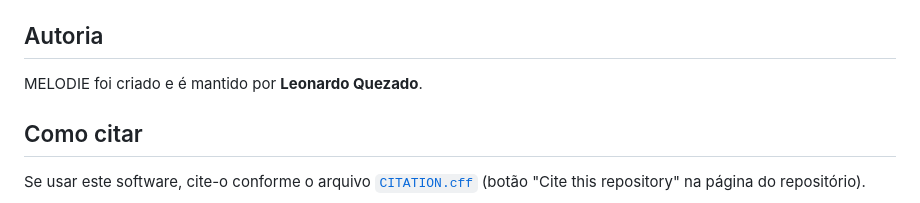
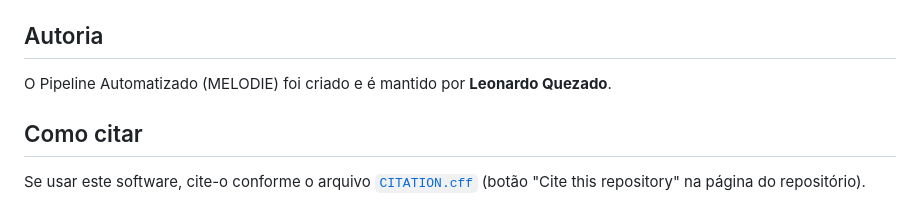
Before and after one commit to LeonardoQuezado/Pipeline-Automatizado-para-Avalia-o-de-Acessibilidade-de-Interfaces-Android-Geradas-por-LLMs, a Markdown page: README.md, the part around the change. Rendered like a GitHub page.

```diff
--- a/README.md
+++ b/README.md
@@ -200,7 +200,7 @@ e dinâmica. Os resultados completos estão descritos no artigo em `article/main
 
 ## Autoria
 
-MELODIE foi criado e é mantido por **Leonardo Quezado**.
+O Pipeline Automatizado (MELODIE) foi criado e é mantido por **Leonardo Quezado**.
 
 ## Como citar
 
```
